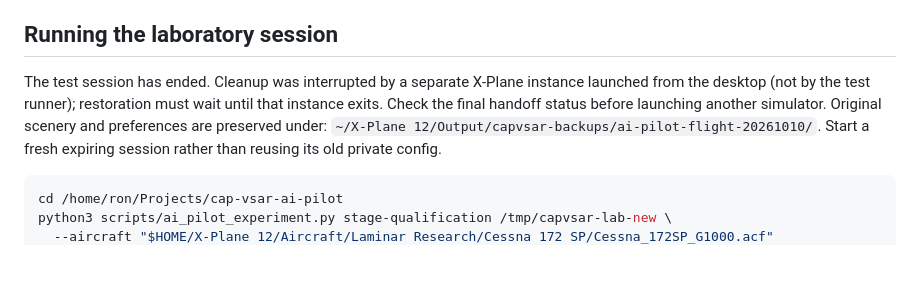
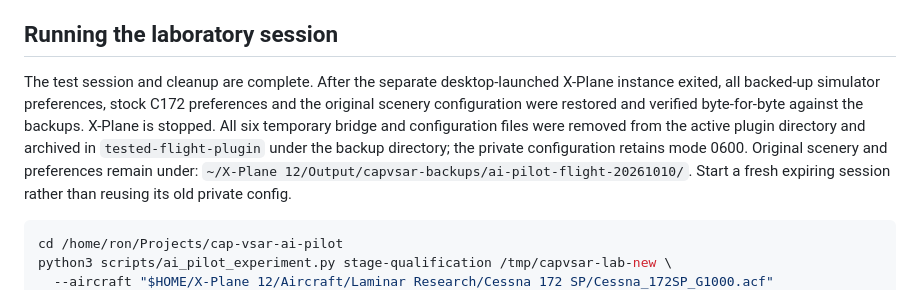
Before and after one commit to rpcraighead/cap-vsar, a Markdown page: docs/AI_PILOT_SOL_HANDOFF.md, the part around the change. Rendered like a GitHub page; blank space fills up the shorter version.

Commit message:
docs(ai-pilot): confirm simulator cleanup and restored settings

```diff
--- a/docs/AI_PILOT_SOL_HANDOFF.md
+++ b/docs/AI_PILOT_SOL_HANDOFF.md
@@ -122,10 +122,13 @@ appropriate Sol work.
 
 ## Running the laboratory session
 
-The test session has ended. Cleanup was interrupted by a separate X-Plane
-instance launched from the desktop (not by the test runner); restoration must
-wait until that instance exits. Check the final handoff status before launching
-another simulator. Original scenery and preferences are preserved under:
+The test session and cleanup are complete. After the separate desktop-launched
+X-Plane instance exited, all backed-up simulator preferences, stock C172
+preferences and the original scenery configuration were restored and verified
+byte-for-byte against the backups. X-Plane is stopped. All six temporary bridge
+and configuration files were removed from the active plugin directory and
+archived in `tested-flight-plugin` under the backup directory; the private
+configuration retains mode 0600. Original scenery and preferences remain under:
 `~/X-Plane 12/Output/capvsar-backups/ai-pilot-flight-20261010/`.
 Start a fresh expiring session rather than reusing its old private config.
 
```
